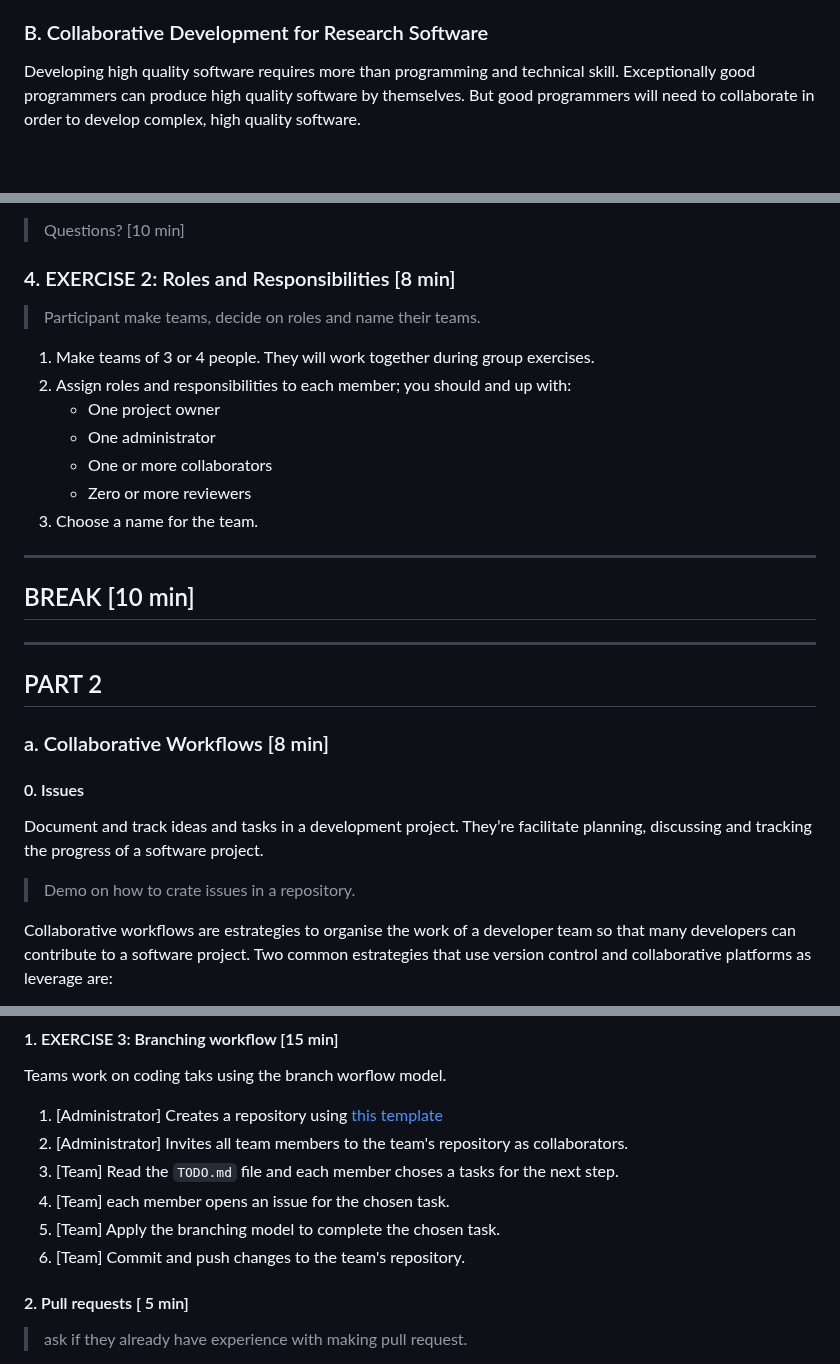
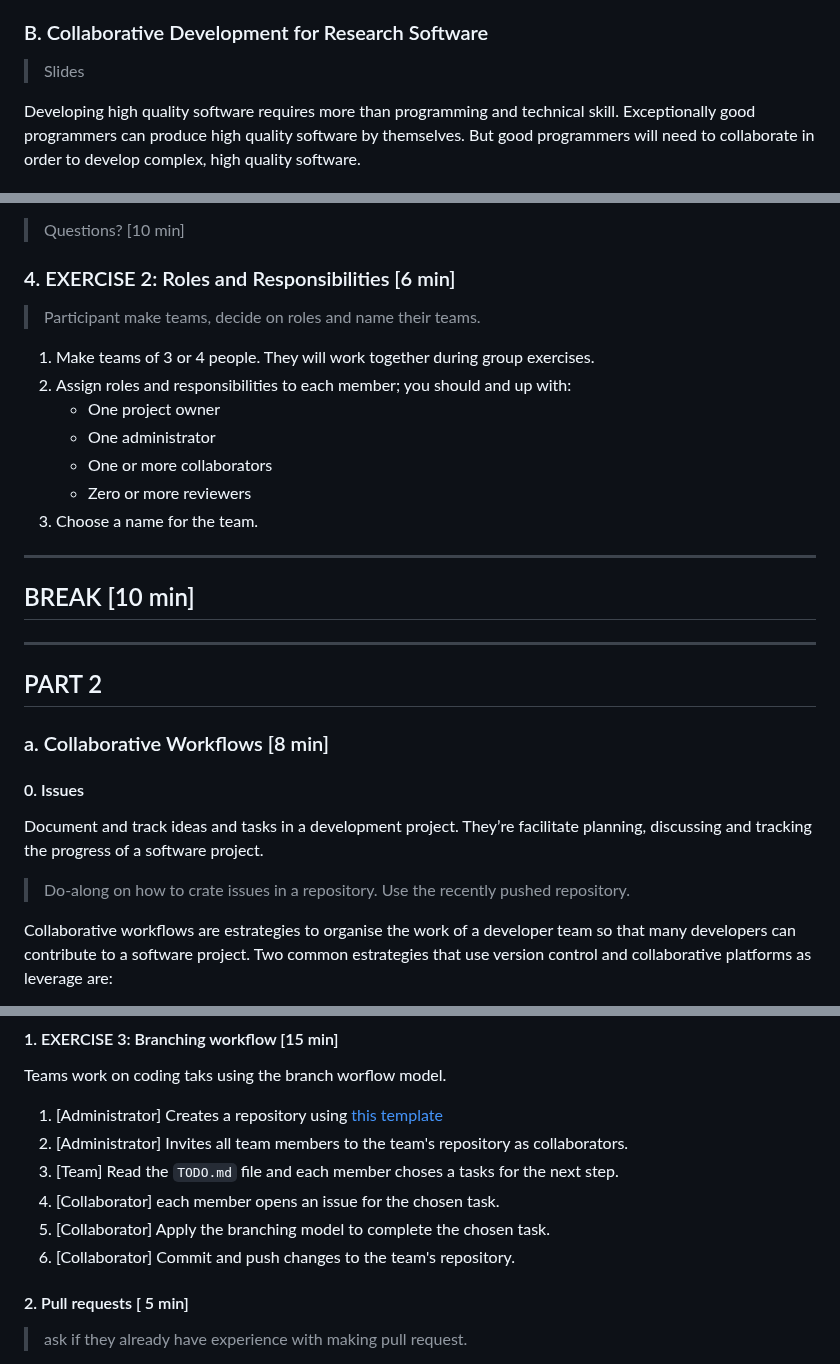
Before and after one commit to 4TUResearchData-Carpentries/workshop_notes, a Markdown page: Lesson3.md, 3 parts joined by grey strips. Drawn GitHub-style; blank space fills up the shorter version.

```diff
--- a/Lesson3.md
+++ b/Lesson3.md
@@ -134,6 +169,8 @@ b. Paticipant accept inviation via email or GitHub GUI.
 
 
 ### B. Collaborative Development for Research Software
+
+> Slides
 
 Developing high quality software requires more than programming and technical skill. Exceptionally good programmers can produce high quality software by themselves. But good programmers will need to collaborate in order to develop complex, high quality software.
 
@@ -167,7 +204,7 @@ Developing high quality software requires more than programming and technical sk
 
 > Questions? [10 min]
 
-### 4. EXERCISE 2: Roles and Responsibilities [8 min]
+### 4. EXERCISE 2: Roles and Responsibilities [6 min]
 
 > Participant make teams, decide on roles and name their teams.
 
@@ -179,21 +216,19 @@ Developing high quality software requires more than programming and technical sk
     - Zero or more reviewers
 3. Choose a name for the team.
 
-
 -----------------
 ## BREAK [10 min]
 -----------------
+
 ## PART 2
 
 ### a. Collaborative Workflows [8 min]
-
 
 #### 0. Issues
 
 Document and track ideas and tasks in a development project. They’re facilitate planning, discussing  and tracking the progress of a software project.
 
-> Demo on how to crate issues in a repository.
-
+> Do-along on how to crate issues in a repository. Use the recently pushed repository.
 
 Collaborative workflows are estrategies to organise the work of a developer team so that many developers can contribute to a software project. Two common estrategies that use version control and collaborative platforms as leverage are:
 
@@ -209,10 +244,9 @@ Teams work on coding taks using the branch worflow model.
 1. [Administrator] Creates a repository using [this template](https://github.com/the-magnificents/collab-branching)
 2. [Administrator] Invites all team members to the team's repository as collaborators.
 3. [Team] Read the `TODO.md` file and each member choses a tasks for the next step.
-4. [Team]  each member opens an issue  for the chosen  task.
-5. [Team] Apply the branching model to complete the chosen task.
-6. [Team] Commit and push changes to the team's repository.
-
+4. [Collaborator] each member opens an issue  for the chosen  task.
+5. [Collaborator] Apply the branching model to complete the chosen task.
+6. [Collaborator] Commit and push changes to the team's repository.
 
 #### 2. Pull requests [ 5 min]
 
```
Also changed, not shown: other parts of Lesson3.md (+41 -6 lines).
